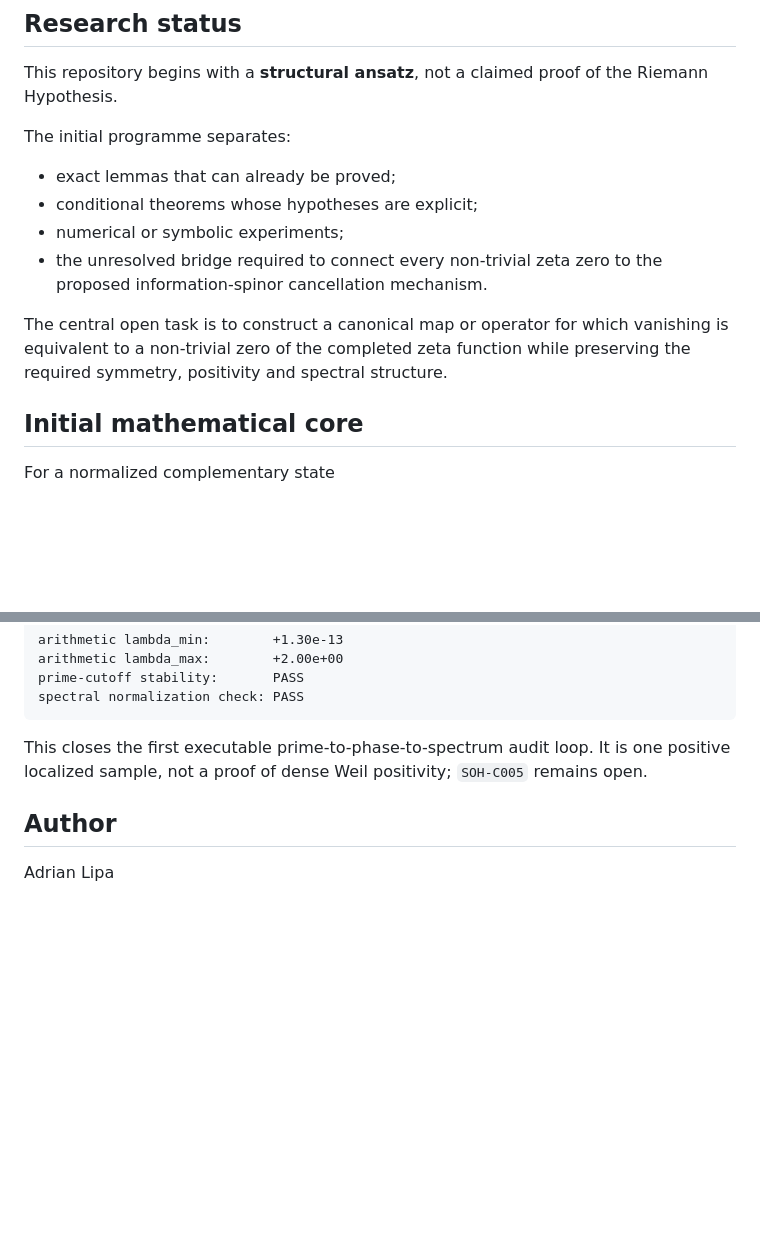
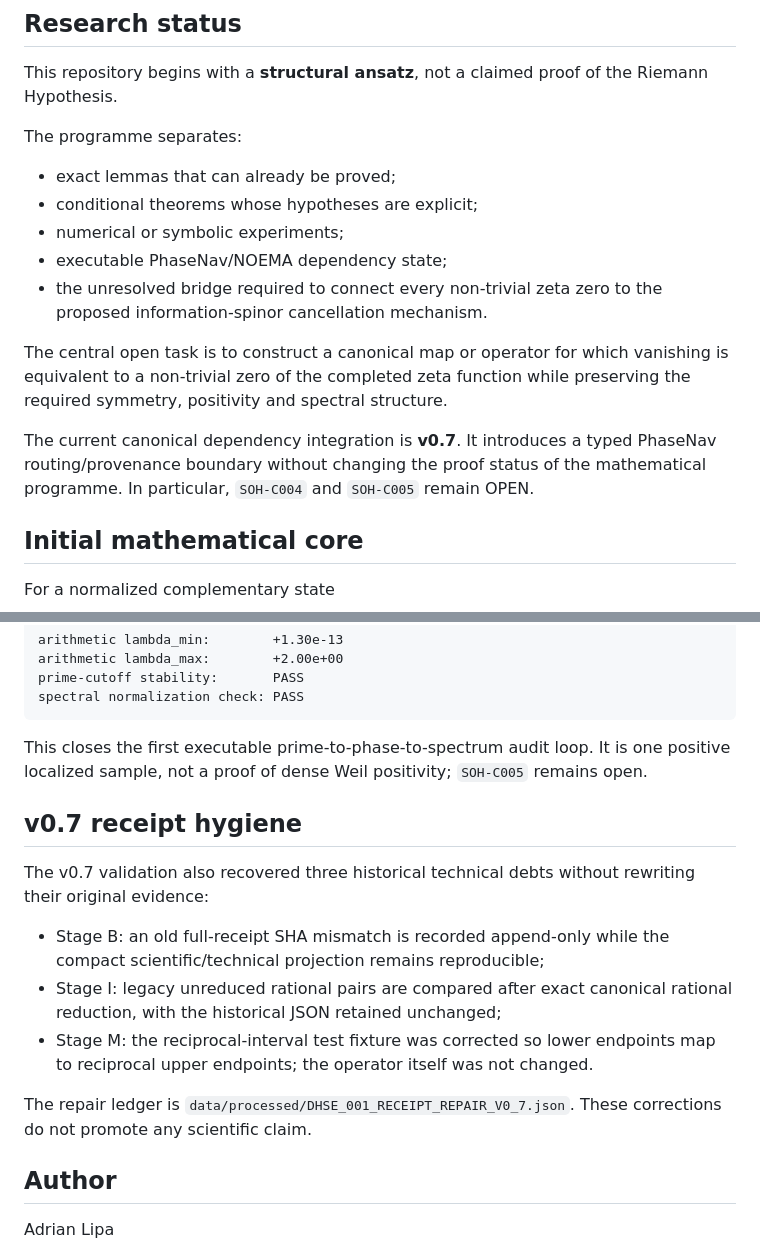
Before and after one commit to AdrianLipa90/secret-of-a-half, a Markdown page: README.md, 2 parts joined by grey strips. Rendered like a GitHub page; blank space fills up the shorter version.

```diff
--- a/README.md
+++ b/README.md
@@ -19,14 +19,17 @@ The starting ansatz links four structures:
 
 This repository begins with a **structural ansatz**, not a claimed proof of the Riemann Hypothesis.
 
-The initial programme separates:
+The programme separates:
 
 - exact lemmas that can already be proved;
 - conditional theorems whose hypotheses are explicit;
 - numerical or symbolic experiments;
+- executable PhaseNav/NOEMA dependency state;
 - the unresolved bridge required to connect every non-trivial zeta zero to the proposed information-spinor cancellation mechanism.
 
 The central open task is to construct a canonical map or operator for which vanishing is equivalent to a non-trivial zero of the completed zeta function while preserving the required symmetry, positivity and spectral structure.
+
+The current canonical dependency integration is **v0.7**. It introduces a typed PhaseNav routing/provenance boundary without changing the proof status of the mathematical programme. In particular, `SOH-C004` and `SOH-C005` remain OPEN.
 
 ## Initial mathematical core
 
@@ -182,6 +198,16 @@ This closes the first executable prime-to-phase-to-spectrum audit loop. It is
 one positive localized sample, not a proof of dense Weil positivity; `SOH-C005`
 remains open.
 
+## v0.7 receipt hygiene
+
+The v0.7 validation also recovered three historical technical debts without rewriting their original evidence:
+
+- Stage B: an old full-receipt SHA mismatch is recorded append-only while the compact scientific/technical projection remains reproducible;
+- Stage I: legacy unreduced rational pairs are compared after exact canonical rational reduction, with the historical JSON retained unchanged;
+- Stage M: the reciprocal-interval test fixture was corrected so lower endpoints map to reciprocal upper endpoints; the operator itself was not changed.
+
+The repair ledger is `data/processed/DHSE_001_RECEIPT_REPAIR_V0_7.json`. These corrections do not promote any scientific claim.
+
 ## Author
 
 Adrian Lipa
```
Also changed, not shown: other parts of README.md (+28 -15 lines).
